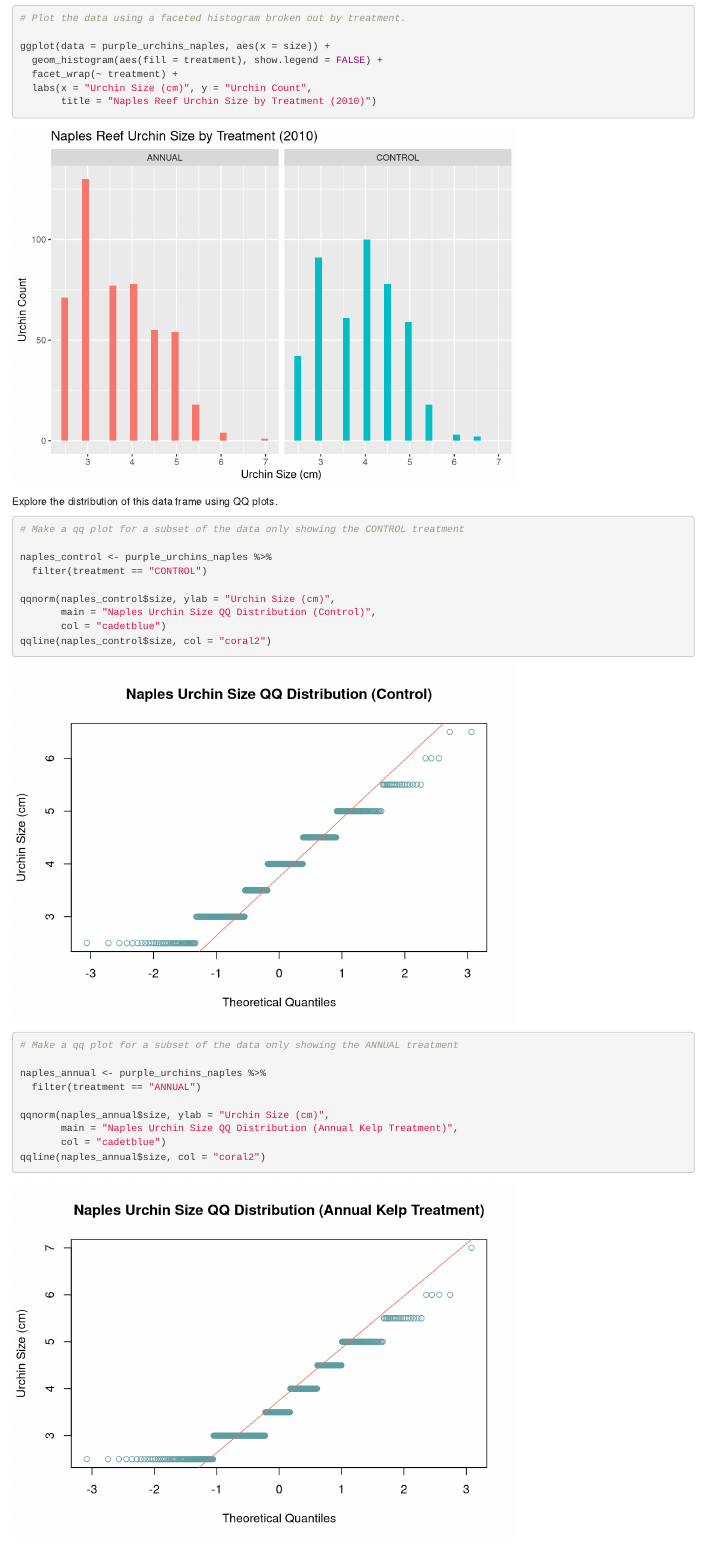
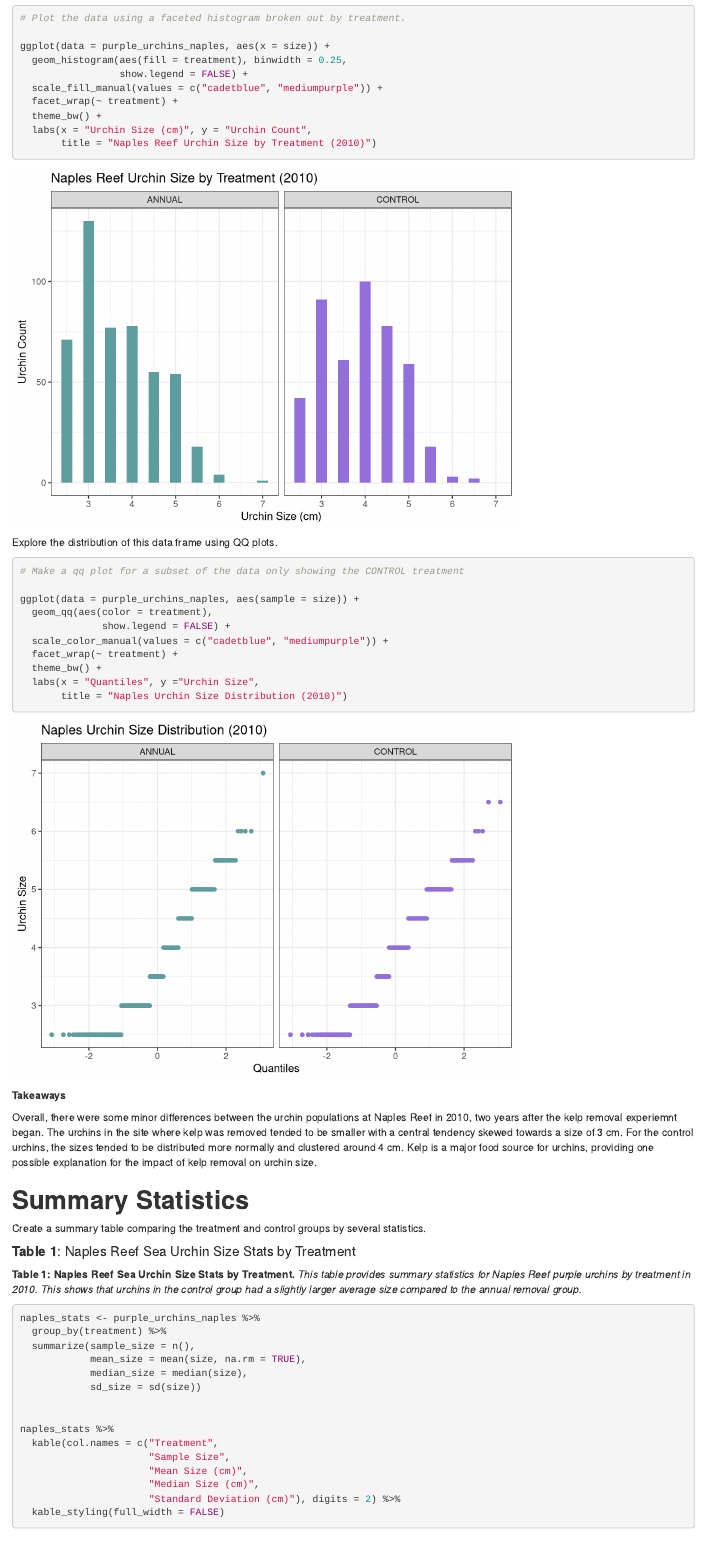
Before and after one commit to connermuir/a3-task3-task4-CS, an R Markdown document (code/assignment3_task4_conner_smith.Rmd): the page in a window 1100 px wide, from 1140 px down. Rendered offline with R 4.5, knitr and Pandoc, with nearby package versions; column names are cleaned by a stand-in for the janitor package.

Commit message:
Task 4 Update.

````diff
--- a/code/assignment3_task4_conner_smith.Rmd
+++ b/code/assignment3_task4_conner_smith.Rmd
@@ -63,8 +63,11 @@ Plot data comparing control group to experimental group with regards to kelp rem
 # Plot the data using a faceted histogram broken out by treatment.
 
 ggplot(data = purple_urchins_naples, aes(x = size)) +
-  geom_histogram(aes(fill = treatment), show.legend = FALSE) +
+  geom_histogram(aes(fill = treatment), binwidth = 0.25,
+                 show.legend = FALSE) +
+  scale_fill_manual(values = c("cadetblue", "mediumpurple")) +
   facet_wrap(~ treatment) +
+  theme_bw() +
   labs(x = "Urchin Size (cm)", y = "Urchin Count",
        title = "Naples Reef Urchin Size by Treatment (2010)")
 ```
@@ -74,28 +77,19 @@ Explore the distribution of this data frame using QQ plots.
 ```{r}
 # Make a qq plot for a subset of the data only showing the CONTROL treatment
 
-naples_control <- purple_urchins_naples %>%
-  filter(treatment == "CONTROL")
+ggplot(data = purple_urchins_naples, aes(sample = size)) +
+  geom_qq(aes(color = treatment),
+              show.legend = FALSE) +
+  scale_color_manual(values = c("cadetblue", "mediumpurple")) +
+  facet_wrap(~ treatment) +
+  theme_bw() +
+  labs(x = "Quantiles", y ="Urchin Size",
+       title = "Naples Urchin Size Distribution (2010)")
 
-qqnorm(naples_control$size, ylab = "Urchin Size (cm)",
-       main = "Naples Urchin Size QQ Distribution (Control)",
-       col = "cadetblue")
-qqline(naples_control$size, col = "coral2")
-```
-
-```{r}
-# Make a qq plot for a subset of the data only showing the ANNUAL treatment
-
-naples_annual <- purple_urchins_naples %>%
-  filter(treatment == "ANNUAL")
-
-qqnorm(naples_annual$size, ylab = "Urchin Size (cm)",
-       main = "Naples Urchin Size QQ Distribution (Annual Kelp Treatment)",
-       col = "cadetblue")
-qqline(naples_annual$size, col = "coral2")
 ```
 
 **Takeaways**
+
 Overall, there were some minor differences between the urchin populations at Naples Reef in 2010, two years after the kelp removal experiemnt began. The urchins in the site where kelp was removed tended to be smaller with a central tendency skewed towards a size of 3 cm. For the control urchins, the sizes tended to be distributed more normally and clustered around 4 cm. Kelp is a major food source for urchins, providing one possible explanation for the impact of kelp removal on urchin size.
 
 # **Summary Statistics**
````
